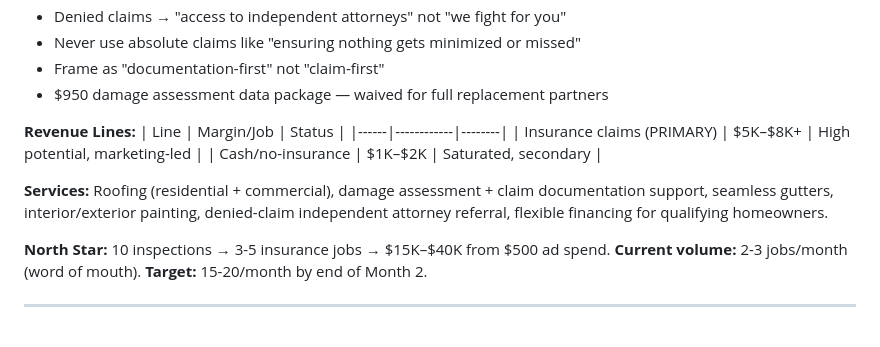
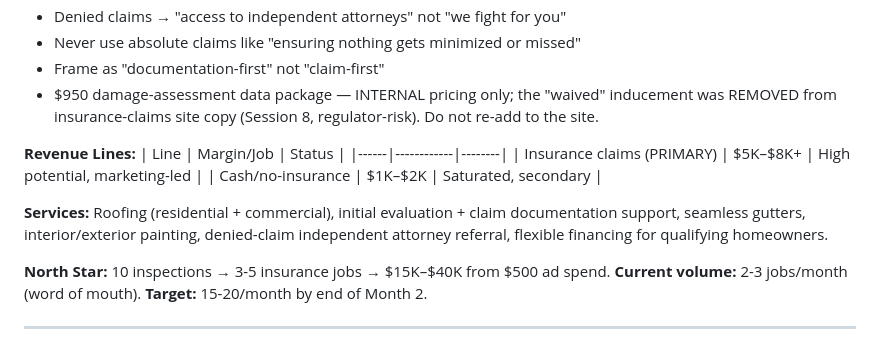
Before and after one commit to avilaivan42-cyber/Meza-General-Contractors-, a Markdown page: MASTER_PROMPT.md, the part around one of its changes. GitHub-like rendering.

```diff
--- a/MASTER_PROMPT.md
+++ b/MASTER_PROMPT.md
@@ -67,7 +67,7 @@ Senior consultant + operator for Meza. Decisive, concise, no fluff. Make calls w
 - Denied claims → "access to independent attorneys" not "we fight for you"
 - Never use absolute claims like "ensuring nothing gets minimized or missed"
 - Frame as "documentation-first" not "claim-first"
-- $950 damage assessment data package — waived for full replacement partners
+- $950 damage-assessment data package — INTERNAL pricing only; the "waived" inducement was REMOVED from insurance-claims site copy (Session 8, regulator-risk). Do not re-add to the site.
 
 **Revenue Lines:**
 | Line | Margin/Job | Status |
@@ -75,7 +75,7 @@ Senior consultant + operator for Meza. Decisive, concise, no fluff. Make calls w
 | Insurance claims (PRIMARY) | $5K–$8K+ | High potential, marketing-led |
 | Cash/no-insurance | $1K–$2K | Saturated, secondary |
 
-**Services:** Roofing (residential + commercial), damage assessment + claim documentation support, seamless gutters, interior/exterior painting, denied-claim independent attorney referral, flexible financing for qualifying homeowners.
+**Services:** Roofing (residential + commercial), initial evaluation + claim documentation support, seamless gutters, interior/exterior painting, denied-claim independent attorney referral, flexible financing for qualifying homeowners.
 
 **North Star:** 10 inspections → 3-5 insurance jobs → $15K–$40K from $500 ad spend.
 **Current volume:** 2-3 jobs/month (word of mouth). **Target:** 15-20/month by end of Month 2.
```
Also changed, not shown: other parts of MASTER_PROMPT.md (+19 -10 lines).
